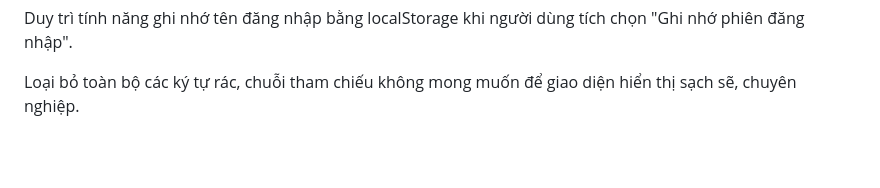
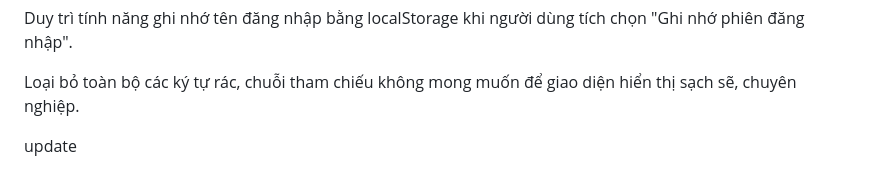
Before and after one commit to ngocanh123-dotcom/studenthub, a Markdown page: README.md, the part around the change. Rendered like a GitHub page; blank space fills up the shorter version.

Commit message:
cập nhật readme

```diff
--- a/README.md
+++ b/README.md
@@ -92,3 +92,5 @@ Giữ nguyên cơ chế kiểm tra lỗi hai lớp: Kiểm tra tính hợp lệ
 Duy trì tính năng ghi nhớ tên đăng nhập bằng localStorage khi người dùng tích chọn "Ghi nhớ phiên đăng nhập".
 
 Loại bỏ toàn bộ các ký tự rác, chuỗi tham chiếu không mong muốn để giao diện hiển thị sạch sẽ, chuyên nghiệp.
+
+update
```
